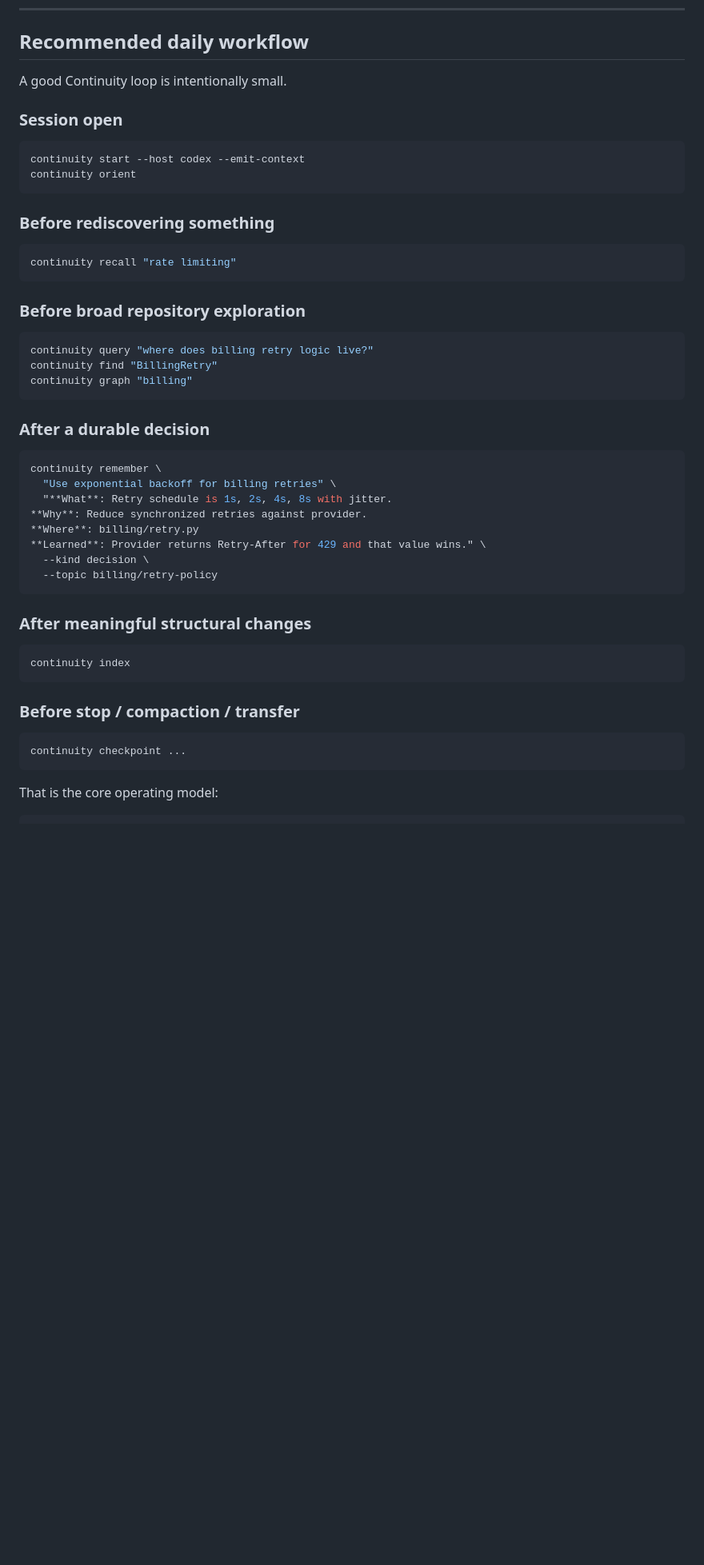
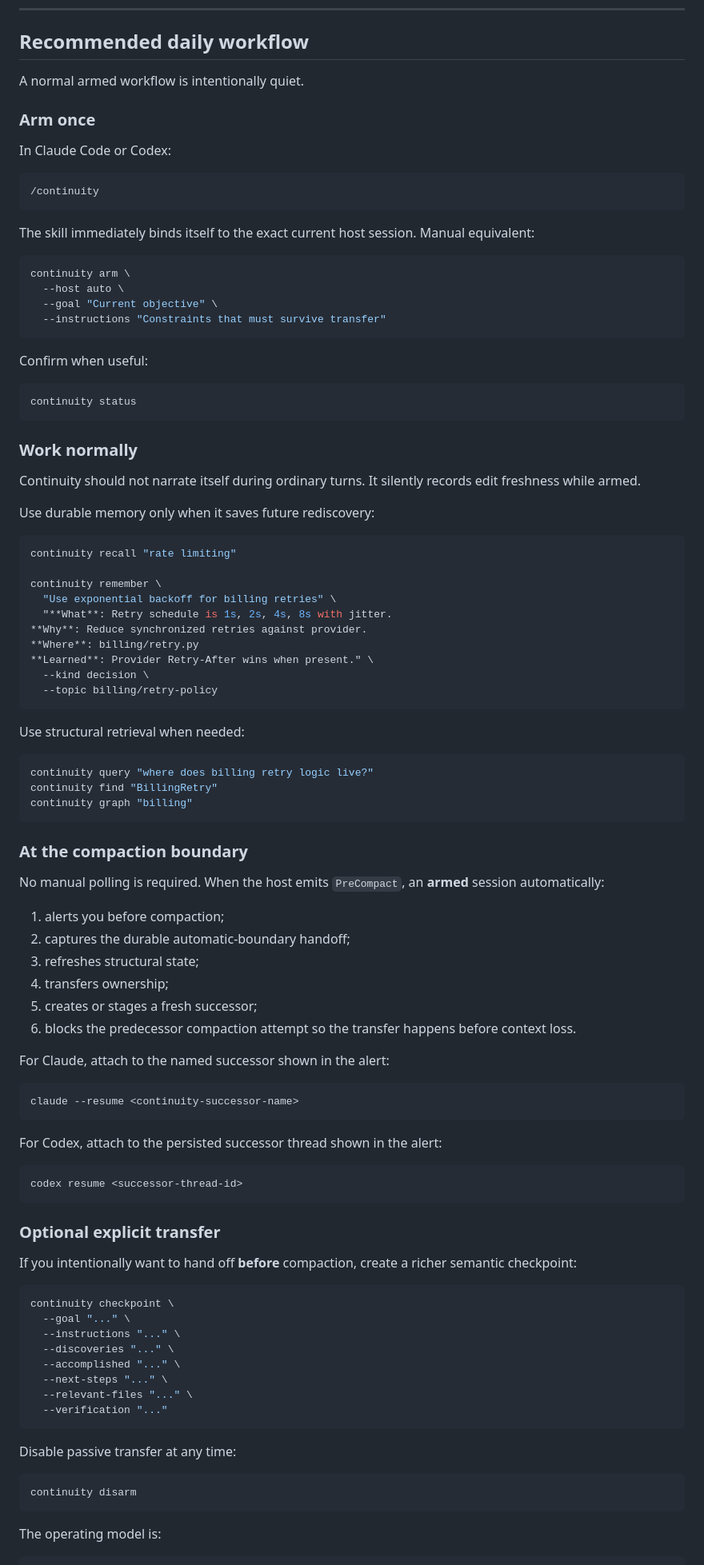
Before and after one commit to kingju1c3/continuity, a Markdown page: README.md, the part around one of its changes. Shown at 80% size. Drawn GitHub-style; blank space fills up the shorter version.

Commit message:
Align workflow and command docs with passive v0.3 transfer model

````diff
--- a/README.md
+++ b/README.md
@@ -491,22 +491,51 @@ Then verify the handoff against the current tree and continue from the first unr
 
 ## Recommended daily workflow
 
-A good Continuity loop is intentionally small.
+A normal armed workflow is intentionally quiet.
 
-### Session open
+### Arm once
+
+In Claude Code or Codex:
+
+```text
+/continuity
+```
+
+The skill immediately binds itself to the exact current host session. Manual equivalent:
 
 ```bash
-continuity start --host codex --emit-context
-continuity orient
+continuity arm \
+  --host auto \
+  --goal "Current objective" \
+  --instructions "Constraints that must survive transfer"
 ```
 
-### Before rediscovering something
+Confirm when useful:
+
+```bash
+continuity status
+```
+
+### Work normally
+
+Continuity should not narrate itself during ordinary turns. It silently records edit freshness while armed.
+
+Use durable memory only when it saves future rediscovery:
 
 ```bash
 continuity recall "rate limiting"
+
+continuity remember \
+  "Use exponential backoff for billing retries" \
+  "**What**: Retry schedule is 1s, 2s, 4s, 8s with jitter.
+**Why**: Reduce synchronized retries against provider.
+**Where**: billing/retry.py
+**Learned**: Provider Retry-After wins when present." \
+  --kind decision \
+  --topic billing/retry-policy
 ```
 
-### Before broad repository exploration
+Use structural retrieval when needed:
 
 ```bash
 continuity query "where does billing retry logic live?"
@@ -514,31 +543,50 @@ continuity find "BillingRetry"
 continuity graph "billing"
 ```
 
-### After a durable decision
+### At the compaction boundary
+
+No manual polling is required. When the host emits `PreCompact`, an **armed** session automatically:
+
+1. alerts you before compaction;
+2. captures the durable automatic-boundary handoff;
+3. refreshes structural state;
+4. transfers ownership;
+5. creates or stages a fresh successor;
+6. blocks the predecessor compaction attempt so the transfer happens before context loss.
+
+For Claude, attach to the named successor shown in the alert:
 
 ```bash
-continuity remember \
-  "Use exponential backoff for billing retries" \
-  "**What**: Retry schedule is 1s, 2s, 4s, 8s with jitter.
-**Why**: Reduce synchronized retries against provider.
-**Where**: billing/retry.py
-**Learned**: Provider returns Retry-After for 429 and that value wins." \
-  --kind decision \
-  --topic billing/retry-policy
+claude --resume <continuity-successor-name>
 ```
 
-### After meaningful structural changes
+For Codex, attach to the persisted successor thread shown in the alert:
 
 ```bash
-continuity index
+codex resume <successor-thread-id>
 ```
 
-### Before stop / compaction / transfer
+### Optional explicit transfer
+
+If you intentionally want to hand off **before** compaction, create a richer semantic checkpoint:
 
 ```bash
-continuity checkpoint ...
+continuity checkpoint \
+  --goal "..." \
+  --instructions "..." \
+  --discoveries "..." \
+  --accomplished "..." \
+  --next-steps "..." \
+  --relevant-files "..." \
+  --verification "..."
 ```
 
-That is the core operating model:
+Disable passive transfer at any time:
+
+```bash
+continuity disarm
+```
+
+The operating model is:
 
 ```text
````
Also changed, not shown: other parts of README.md (+34 -5 lines).
